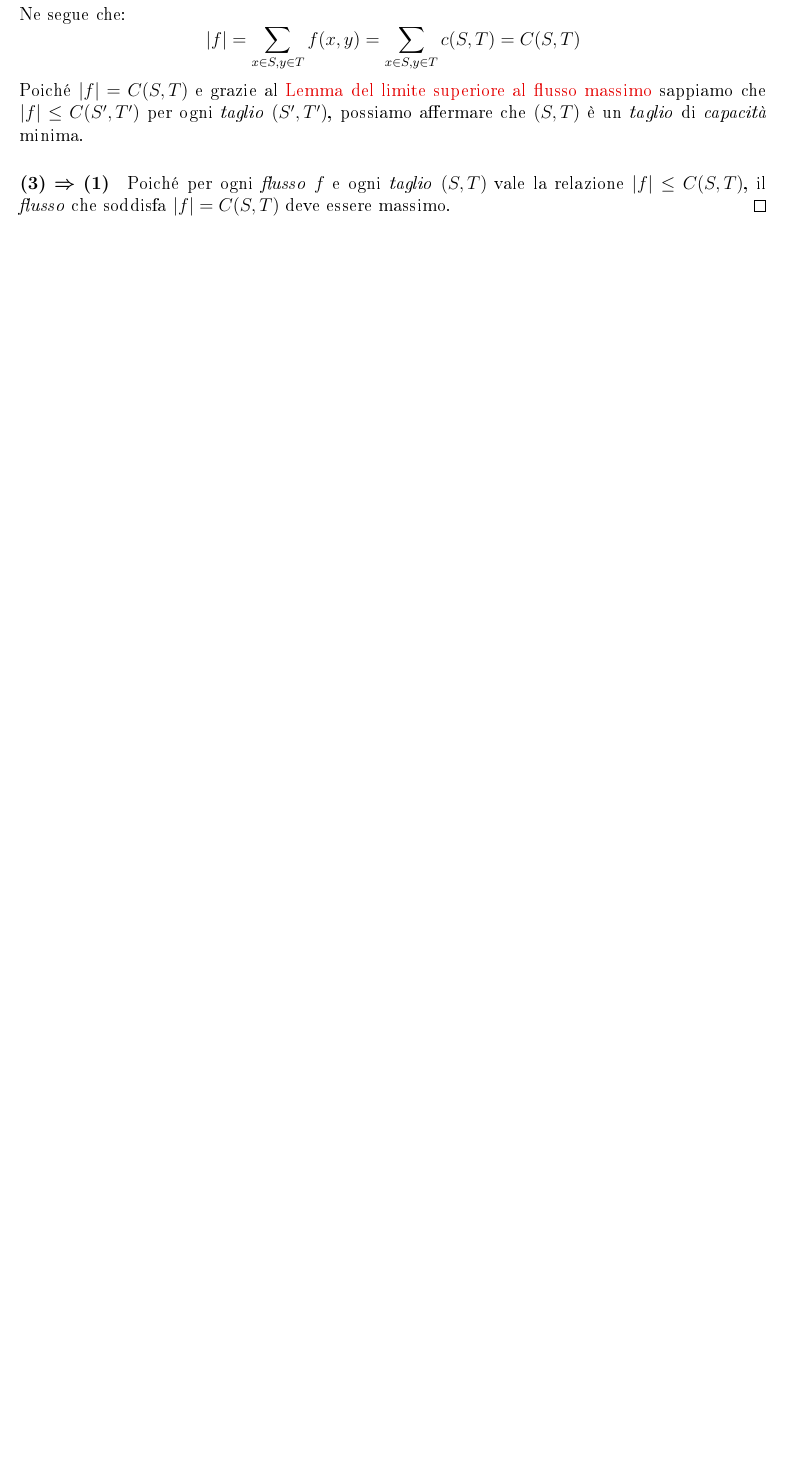
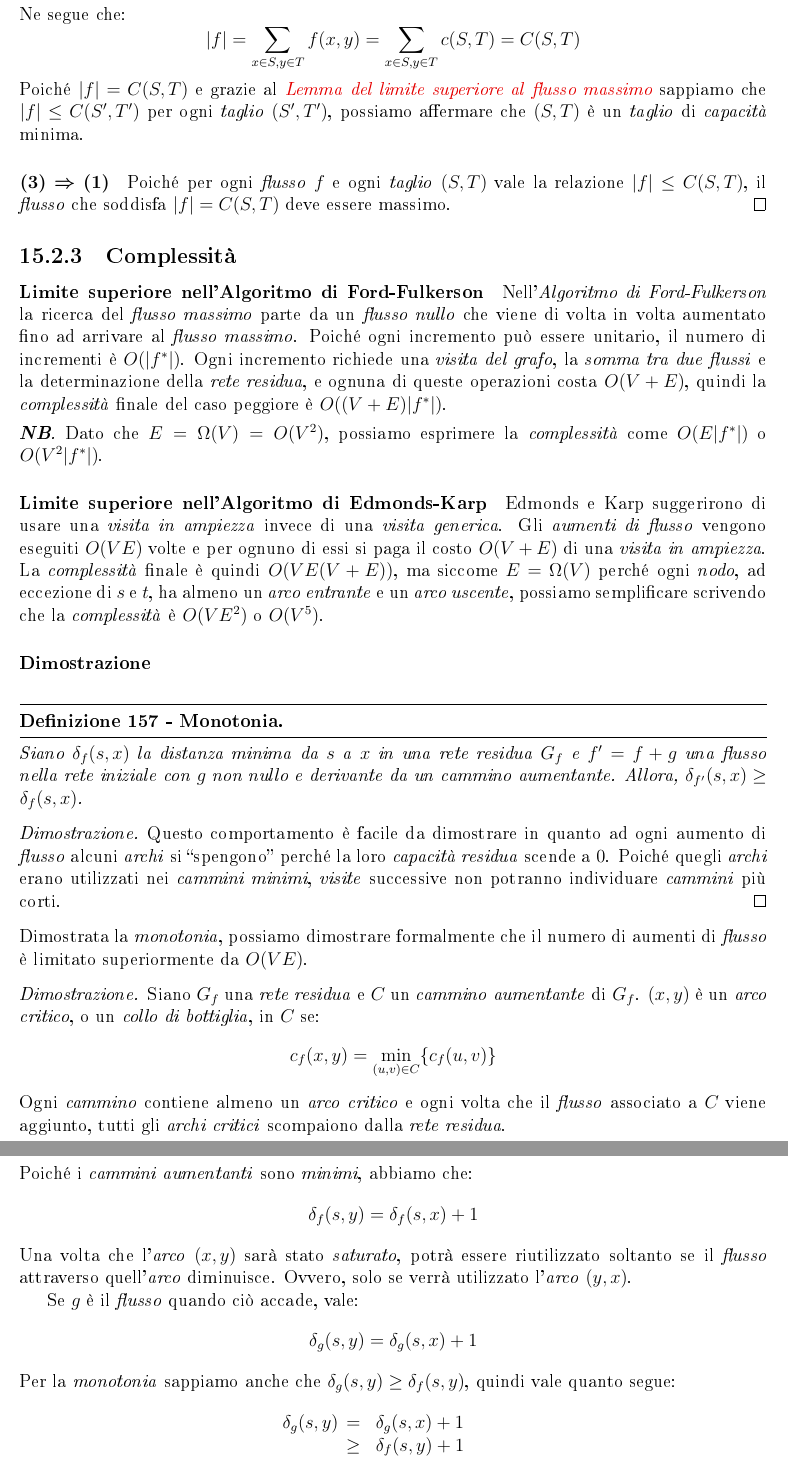
Before and after one commit to LeonardoDeFaveri/Dispense, a LaTeX document (Algoritmi e strutture dati/main.tex, which reads Algoritmi e strutture dati/chapters/ricerca_locale.tex): part of page 212 of 213 before the commit and two parts of pages 212 and 213 of 214 after it, the two joined at a grey line, cut so that both start at the same text, the shorter picture padded with empty space. The pictures show the PDF file Algoritmi e strutture dati/main.pdf that the author committed with the source.

Commit message:
Continuata la stesura

```diff
--- a/Algoritmi e strutture dati/chapters/ricerca_locale.tex
+++ b/Algoritmi e strutture dati/chapters/ricerca_locale.tex
@@ -966,10 +967,7 @@ definizioni.
     \emph{nodi} raggiungibili da $s$ e $T=V-S$, $(S,T)$ è un \emph{taglio}
     perché $s\in S$ e $t\in T$, ma siccome $t$ non è raggiungibile da $s$,
     tutti gli \emph{archi} $(x,y)$ con $x\in S$ e $y\in T$ sono saturi, ovvero
-    $f(x,y)=c(x,y)$. Per il \nameref{def:154} vale:
+    $f(x,y)=c(x,y)$. Per il \emph{\nameref{def:154}} vale:
     \[|f|=\sum_{x\in S,y\in T}f(x,y)\]
     Ne segue che:
     \[|f|=\sum_{x\in S,y\in T}f(x,y)=\sum_{x\in S, y\in T}c(S,T)=C(S,T)\]
-    Poiché $|f|=C(S,T)$ e grazie al \nameref{def:155} sappiamo che $|f|\leq
-    C(S',T')$ per ogni \emph{taglio} $(S',T')$, possiamo affermare che $(S,T)$
-    è un \emph{taglio} di \emph{capacità} minima.
@@ -981,0 +984,67 @@ definizioni.
+\subsection{Complessità}
+\paragraph{Limite superiore nell'Algoritmo di Ford-Fulkerson}
+Nell'\emph{Algoritmo di Ford-Fulkerson} la ricerca del \emph{flusso massimo}
+parte da un \emph{flusso nullo} che viene di volta in volta aumentato fino ad
+arrivare al \emph{flusso massimo}. Poiché ogni incremento può essere unitario,
+il numero di incrementi è $O(|f^*|)$. Ogni incremento richiede una \emph{visita
+del grafo}, la \emph{somma tra due flussi} e la determinazione della \emph{rete
+residua}, e ognuna di queste operazioni costa $O(V+E)$, quindi la
+\emph{complessità} finale del caso peggiore è $O((V+E)|f^*|)$.
+
+\begin{note}
+    Dato che $E=\Omega(V)=O(V^2)$, possiamo esprimere la \emph{complessità} come
+    $O(E|f^*|)$ o $O(V^2|f^*|)$.
+\end{note}
+
+\paragraph{Limite superiore nell'Algoritmo di Edmonds-Karp}
+Edmonds e Karp suggerirono di usare una \emph{visita in ampiezza} invece di una
+\emph{visita generica}. Gli \emph{aumenti di flusso} vengono eseguiti $O(VE)$
+volte e per ognuno di essi si paga il costo $O(V+E)$ di una \emph{visita in
+ampiezza}. La \emph{complessità} finale è quindi $O(VE(V+E))$, ma siccome
+$E=\Omega(V)$ perché ogni \emph{nodo}, ad eccezione di $s$ e $t$, ha almeno
+un \emph{arco entrante} e un \emph{arco uscente}, possiamo semplificare
+scrivendo che la \emph{complessità} è $O(VE^2)$ o $O(V^5)$.
+
+\paragraph{Dimostrazione}
+\begin{definition}[Monotonia]
+    Siano $\delta_f(s,x)$ la distanza minima da $s$ a $x$ in una rete residua
+    $G_f$ e $f'=f+g$ una flusso nella rete iniziale con $g$ non nullo e
+    derivante da un cammino aumentante. Allora, $\delta_{f'}(s,x)\geq\delta_f(s,x)$.
+\end{definition}
+\begin{proof}[Dimostrazione]
+    Questo comportamento è facile da dimostrare in quanto ad ogni aumento di
+    \emph{flusso} alcuni \emph{archi} si \q{spengono} perché la loro
+    \emph{capacità residua} scende a $0$. Poiché quegli \emph{archi} erano
+    utilizzati nei \emph{cammini minimi}, \emph{visite} successive non potranno
+    individuare \emph{cammini} più corti.
+\end{proof}
+
+\noindent
+Dimostrata la \emph{monotonia}, possiamo dimostrare formalmente che il numero
+di aumenti di \emph{flusso} è limitato superiormente da $O(VE)$.
+
+\begin{proof}[Dimostrazione]
+    Siano $G_f$ una \emph{rete residua} e $C$ un \emph{cammino aumentante} di
+    $G_f$. $(x,y)$ è un \emph{arco critico}, o un \emph{collo di bottiglia},
+    in $C$ se:
+    \[c_f(x,y)=\min_{(u,v)\in C}\{c_f(u,v)\}\]
+    Ogni \emph{cammino} contiene almeno un \emph{arco critico} e ogni volta che
+    il \emph{flusso} associato a $C$ viene aggiunto, tutti gli \emph{archi
+    critici} scompaiono dalla \emph{rete residua}.
+
+    \noindent
+    Poiché i \emph{cammini aumentanti} sono \emph{minimi}, abbiamo che:
+    \[\delta_f(s,y)=\delta_f(s,x)+1\]
+    Una volta che l'\emph{arco} $(x,y)$ sarà stato \emph{saturato}, potrà essere
+    riutilizzato soltanto se il \emph{flusso} attraverso quell'\emph{arco}
+    diminuisce. Ovvero, solo se verrà utilizzato l'\emph{arco} $(y,x)$.
+
+    Se $g$ è il \emph{flusso} quando ciò accade, vale:
+    \[\delta_g(s,y)=\delta_g(s,x)+1\]
+    Per la \emph{monotonia} sappiamo anche che $\delta_g(s,y)\geq\delta_f(s,y)$,
+    quindi vale quanto segue:
+    \[\delta_g(s,y)\begin{array}[t]{cl}
+        = & \delta_g(s,x)+1\\
+        \geq & \delta_f(s,y)+1\\
+        = & \delta_f(s,x)+1+1
+    \end{array}\]
@@ -981,0 +1067,8 @@ definizioni.
+\begin{tabular}{|c|c|p{0.285\textwidth}|}
+    \hline
+    \textbf{Nome} & \textbf{Complessità} & \textbf{Note}\\
+    \hline
+    Ford-Fulkerson & $O(E|f^*|)$ & Converge con valori razionali\\
+    \hline
+    Edmonds-Karp & $O(VE^2)$ & Specializzazione basata su BFS\\
+    \hline
```
Also changed, not shown: Algoritmi e strutture dati/main.tex (+1 -0 lines), Algoritmi e strutture dati/main.pdf, Algoritmi e strutture dati/chapters/ricerca_locale.tex (45 more changed lines), 20 other files.
